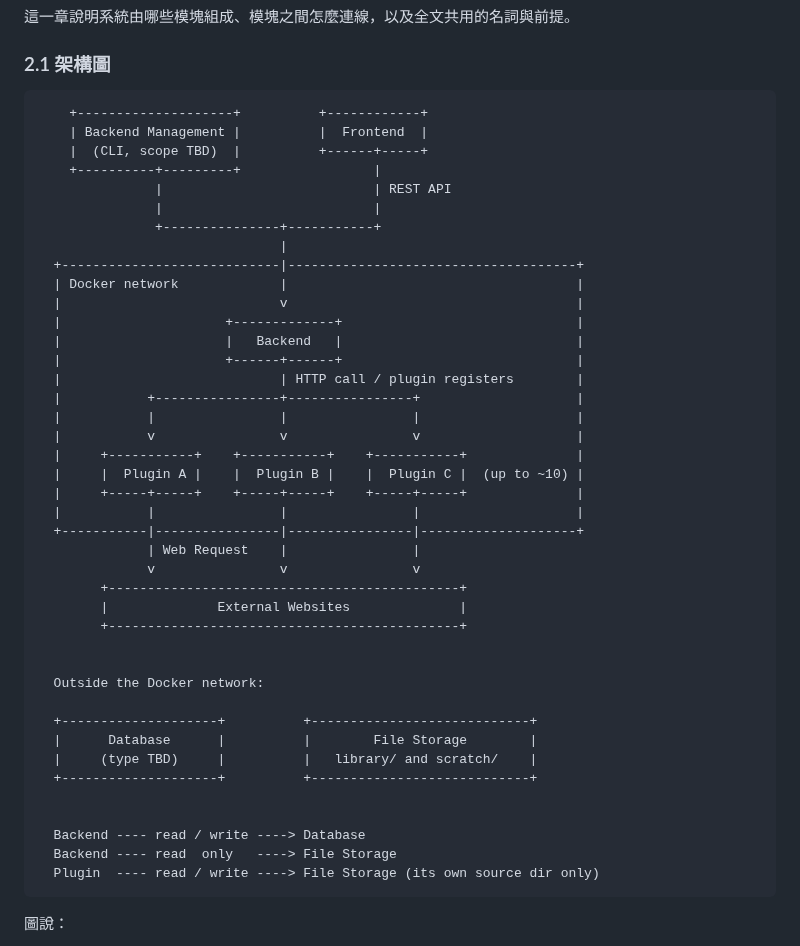
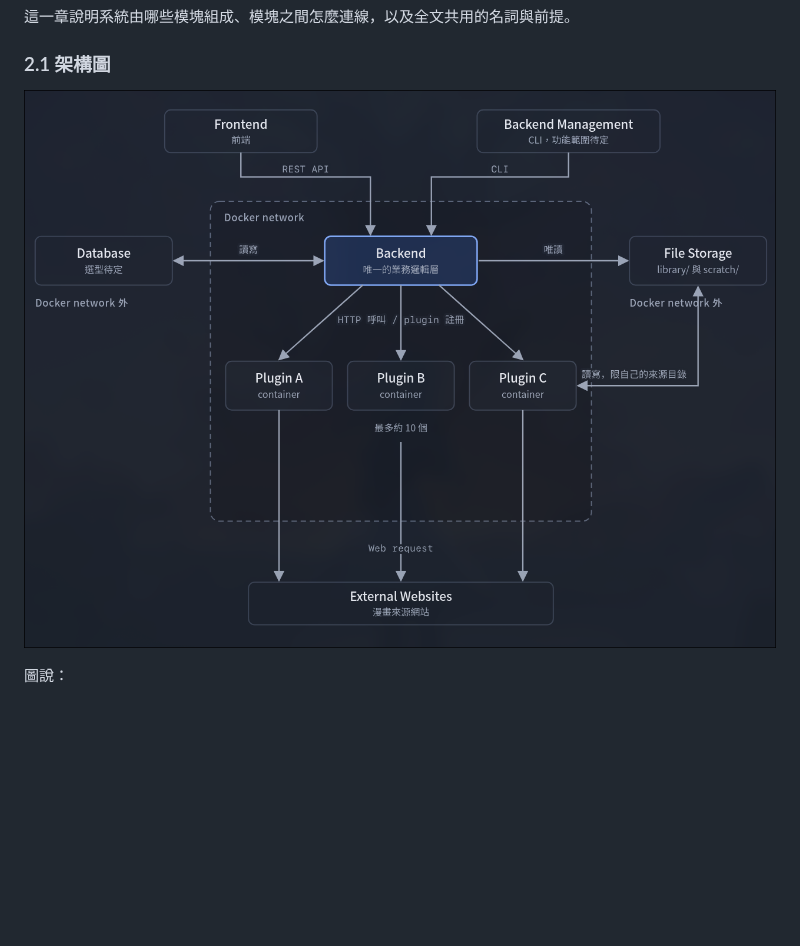
Before and after one commit to Bongo044152/comic_reader, a Markdown page: docs/requirement/dev.md, the part around the change. GitHub-like rendering; pictures changed too: docs/imgs/arch.png (added); blank space fills up the shorter version.

````diff
--- a/docs/requirement/dev.md
+++ b/docs/requirement/dev.md
@@ -80,49 +80,7 @@ V1 的最小功能是一條主流程能跑通，各模塊只負責這條流程
 
 ### 2.1 架構圖
 
-```text
-    +--------------------+          +------------+
-    | Backend Management |          |  Frontend  |
-    |  (CLI, scope TBD)  |          +------+-----+
-    +----------+---------+                 |
-               |                           | REST API
-               |                           |
-               +---------------+-----------+
-                               |
-  +----------------------------|-------------------------------------+
-  | Docker network             |                                     |
-  |                            v                                     |
-  |                     +-------------+                              |
-  |                     |   Backend   |                              |
-  |                     +------+------+                              |
-  |                            | HTTP call / plugin registers        |
-  |           +----------------+----------------+                    |
-  |           |                |                |                    |
-  |           v                v                v                    |
-  |     +-----------+    +-----------+    +-----------+              |
-  |     |  Plugin A |    |  Plugin B |    |  Plugin C |  (up to ~10) |
-  |     +-----+-----+    +-----+-----+    +-----+-----+              |
-  |           |                |                |                    |
-  +-----------|----------------|----------------|--------------------+
-              | Web Request    |                |
-              v                v                v
-        +---------------------------------------------+
-        |              External Websites              |
-        +---------------------------------------------+
-
-
-  Outside the Docker network:
-
-  +--------------------+          +----------------------------+
-  |      Database      |          |        File Storage        |
-  |     (type TBD)     |          |   library/ and scratch/    |
-  +--------------------+          +----------------------------+
-
-
-  Backend ---- read / write ----> Database
-  Backend ---- read  only   ----> File Storage
-  Plugin  ---- read / write ----> File Storage (its own source dir only)
-```
+![arch.png](/docs/imgs/arch.png)
 
 圖說：
 
````
Also changed, not shown: docs/devlog/2026-10-06.md (+14 -1 lines), docs/devlog/2026-10-10.md (deleted, +0 -44 lines).
